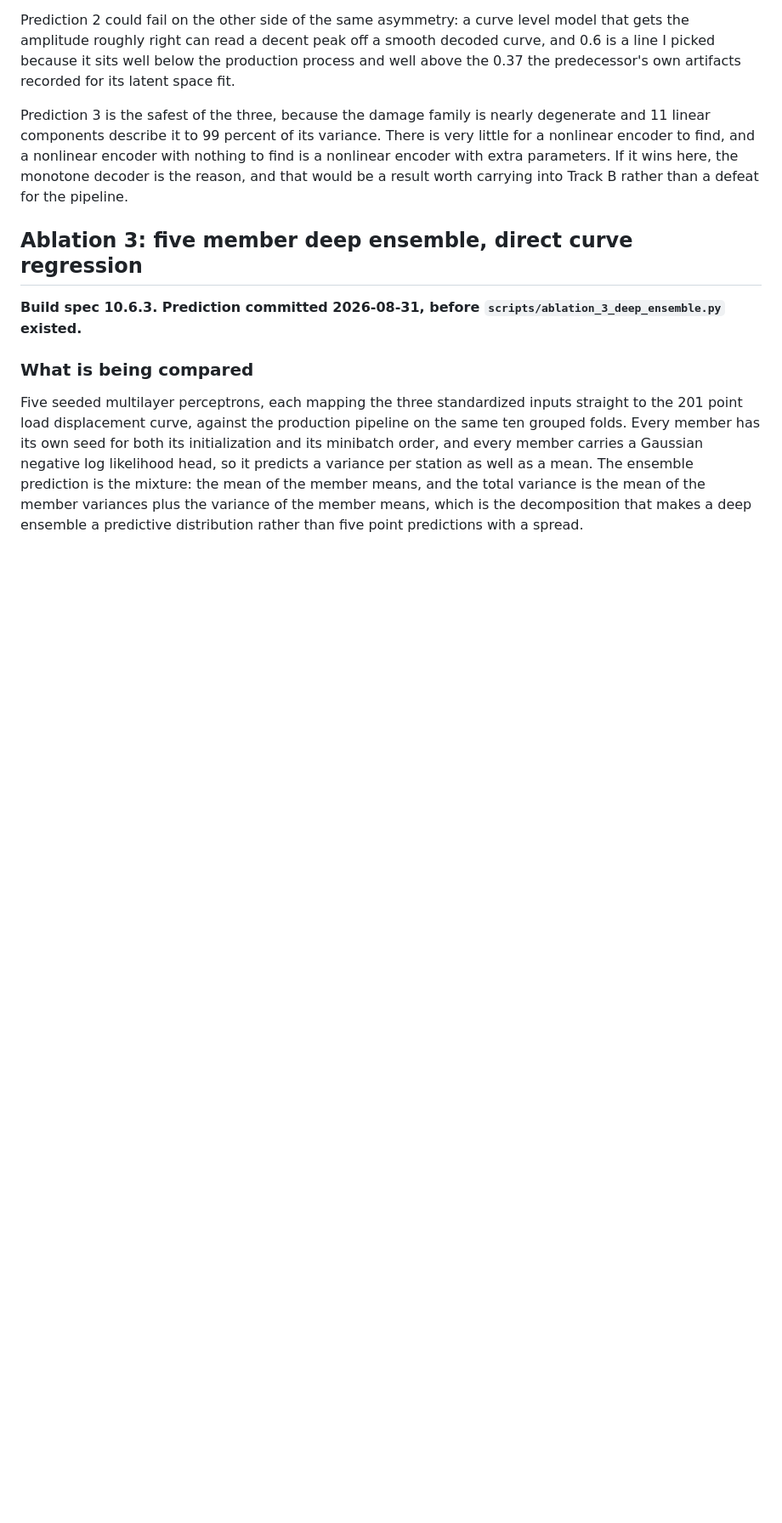
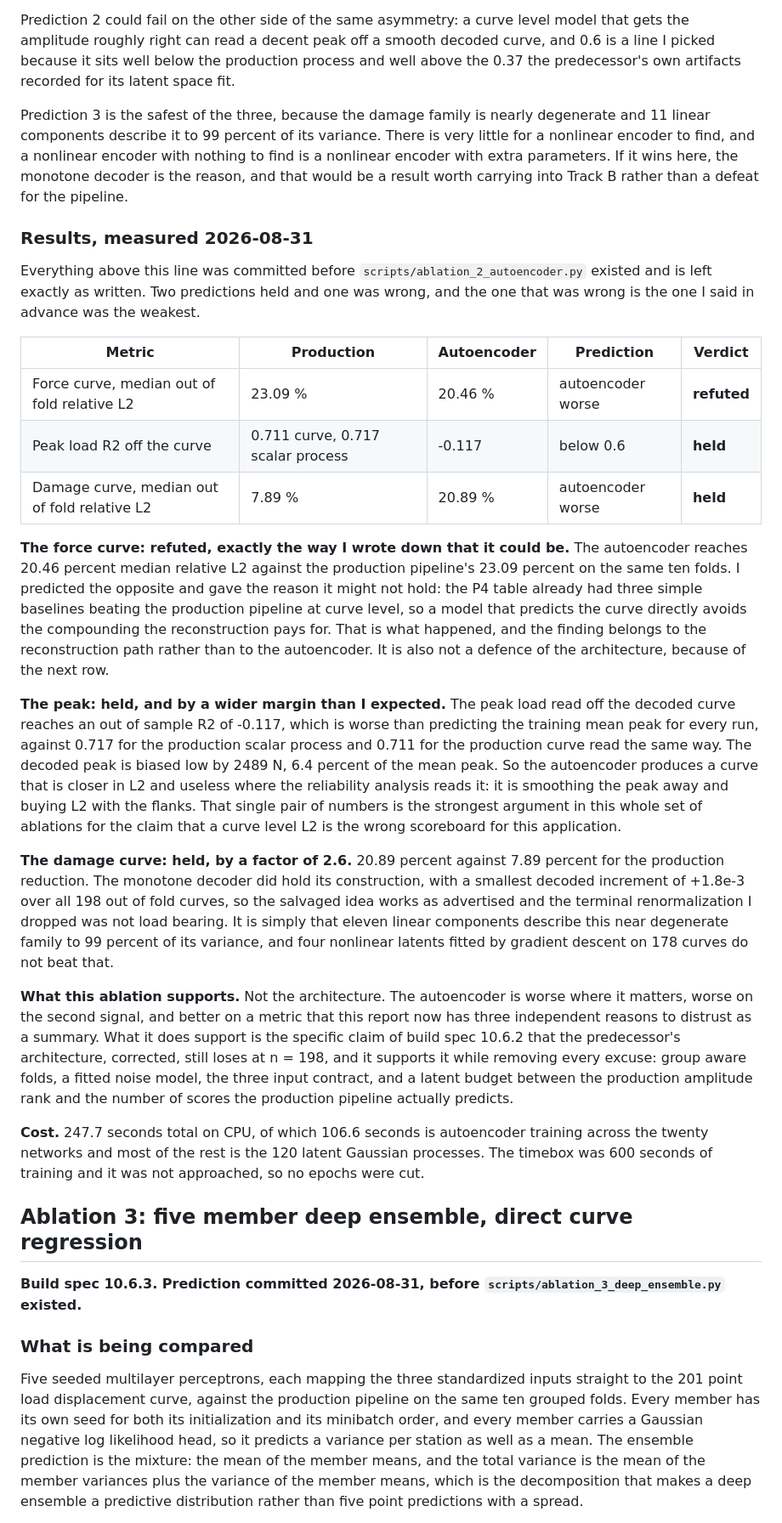
Before and after one commit to Olajide-Badejo/Uncertainty-Quantification-and-Surrogate-Modeling-in-FEM, a Markdown page: docs/ABLATIONS.md, the part around the change. Shown at 85% size. Rendered like a GitHub page; blank space fills up the shorter version.

Commit message:
docs(ablations): ablation 2 results, two of three predictions held
The autoencoder loses where it matters and wins on the metric this report now has three
reasons to distrust. Peak load read off the decoded curve reaches R2 -0.117 against 0.717 for
the production scalar process, and the damage curve error is 2.6 times the production
reduction's; the force curve L2 came out 20.46 percent against 23.09 percent, which refutes the
prediction I flagged in advance as the weakest of the three. The monotone decoder held its
construction over all 198 out of fold curves.

```diff
--- a/docs/ABLATIONS.md
+++ b/docs/ABLATIONS.md
@@ -246,6 +246,54 @@ linear components describe it to 99 percent of its variance. There is very littl
 nonlinear encoder to find, and a nonlinear encoder with nothing to find is a nonlinear encoder
 with extra parameters. If it wins here, the monotone decoder is the reason, and that would be a
 result worth carrying into Track B rather than a defeat for the pipeline.
+
+### Results, measured 2026-08-31
+
+Everything above this line was committed before `scripts/ablation_2_autoencoder.py` existed and
+is left exactly as written. Two predictions held and one was wrong, and the one that was wrong
+is the one I said in advance was the weakest.
+
+| Metric | Production | Autoencoder | Prediction | Verdict |
+|---|---|---|---|---|
+| Force curve, median out of fold relative L2 | 23.09 % | 20.46 % | autoencoder worse | **refuted** |
+| Peak load R2 off the curve | 0.711 curve, 0.717 scalar process | -0.117 | below 0.6 | **held** |
+| Damage curve, median out of fold relative L2 | 7.89 % | 20.89 % | autoencoder worse | **held** |
+
+**The force curve: refuted, exactly the way I wrote down that it could be.** The autoencoder
+reaches 20.46 percent median relative L2 against the production pipeline's 23.09 percent on the
+same ten folds. I predicted the opposite and gave the reason it might not hold: the P4 table
+already had three simple baselines beating the production pipeline at curve level, so a model
+that predicts the curve directly avoids the compounding the reconstruction pays for. That is
+what happened, and the finding belongs to the reconstruction path rather than to the
+autoencoder. It is also not a defence of the architecture, because of the next row.
+
+**The peak: held, and by a wider margin than I expected.** The peak load read off the decoded
+curve reaches an out of sample R2 of -0.117, which is worse than predicting the training mean
+peak for every run, against 0.717 for the production scalar process and 0.711 for the production
+curve read the same way. The decoded peak is biased low by 2489 N, 6.4 percent of the mean peak.
+So the autoencoder produces a curve that is closer in L2 and useless where the reliability
+analysis reads it: it is smoothing the peak away and buying L2 with the flanks. That single pair
+of numbers is the strongest argument in this whole set of ablations for the claim that a curve
+level L2 is the wrong scoreboard for this application.
+
+**The damage curve: held, by a factor of 2.6.** 20.89 percent against 7.89 percent for the
+production reduction. The monotone decoder did hold its construction, with a smallest decoded
+increment of +1.8e-3 over all 198 out of fold curves, so the salvaged idea works as advertised
+and the terminal renormalization I dropped was not load bearing. It is simply that eleven linear
+components describe this near degenerate family to 99 percent of its variance, and four
+nonlinear latents fitted by gradient descent on 178 curves do not beat that.
+
+**What this ablation supports.** Not the architecture. The autoencoder is worse where it
+matters, worse on the second signal, and better on a metric that this report now has three
+independent reasons to distrust as a summary. What it does support is the specific claim of
+build spec 10.6.2 that the predecessor's architecture, corrected, still loses at n = 198, and it
+supports it while removing every excuse: group aware folds, a fitted noise model, the three input
+contract, and a latent budget between the production amplitude rank and the number of scores the
+production pipeline actually predicts.
+
+**Cost.** 247.7 seconds total on CPU, of which 106.6 seconds is autoencoder training across the
+twenty networks and most of the rest is the 120 latent Gaussian processes. The timebox was 600
+seconds of training and it was not approached, so no epochs were cut.
 
 ## Ablation 3: five member deep ensemble, direct curve regression
 
```
